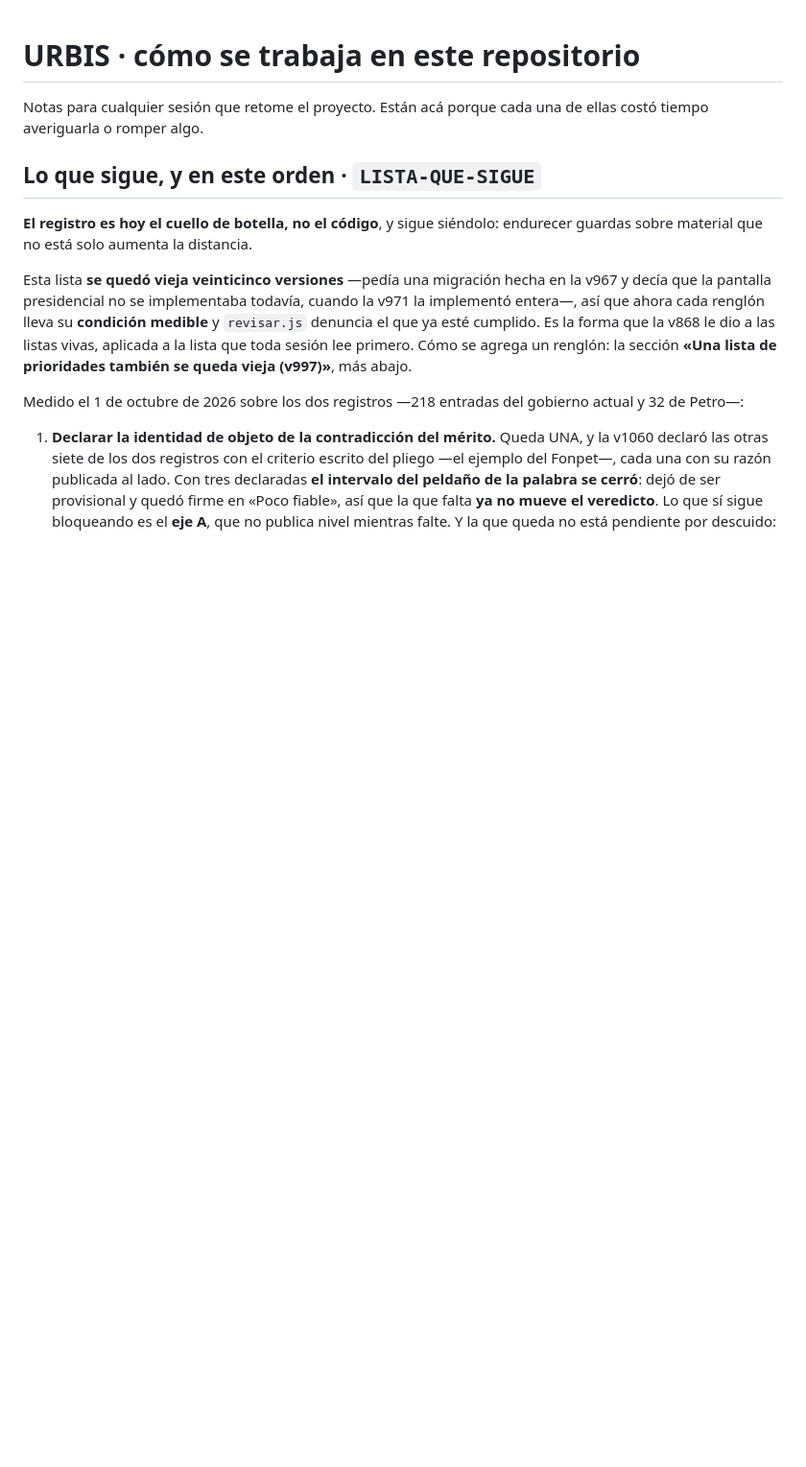
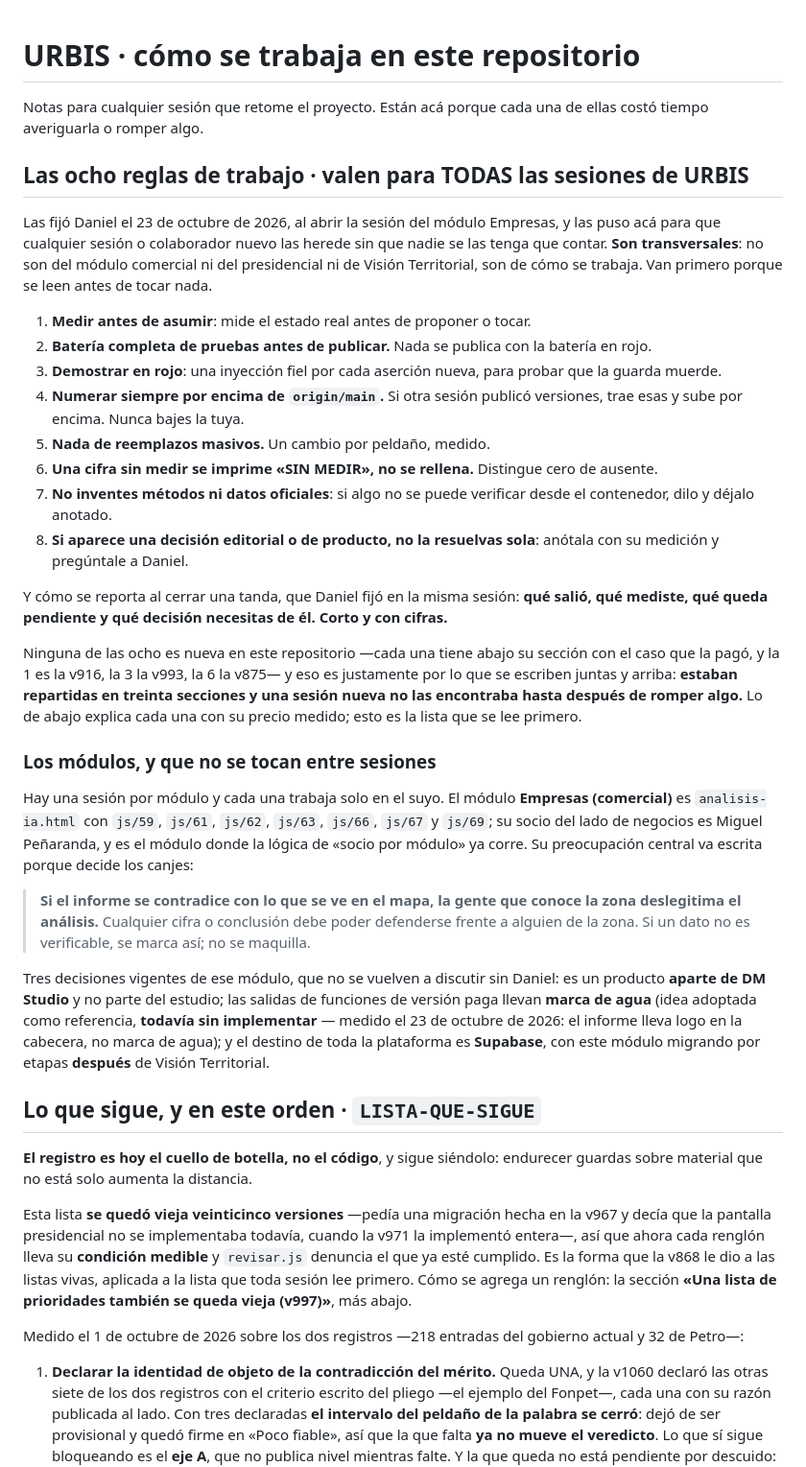
Before and after one commit to Jesmen21/mapa-comunitario, a Markdown page: CLAUDE.md, the part around the change. Shown at 96% size. GitHub-like rendering; blank space fills up the shorter version.

Commit message:
Las ocho reglas de trabajo de URBIS, arriba y en un solo sitio
Daniel las fijó al abrir la sesión del módulo Empresas y pidió guardarlas en
el archivo de contexto para que cualquier sesión o colaborador nuevo las
herede. Van antes de la LISTA-QUE-SIGUE porque se leen antes de tocar nada.

Ninguna es nueva acá: la 1 es la v916, la 3 la v993, la 6 la v875. Estaban
repartidas en treinta secciones, que es lo que hacía que una sesión nueva no
las encontrara hasta después de romper algo.

Con ellas queda escrito el alcance del módulo Empresas —los siete archivos
que lo componen—, su preocupación central citada, y las tres decisiones
vigentes de producto. La marca de agua de versión paga va declarada como
ADOPTADA Y SIN IMPLEMENTAR, medido el 23 de octubre de 2026: el informe
lleva logo en la cabecera (js/63:2222), no marca de agua.

Sin salto de versión a propósito: no se tocó ningún archivo servido, así que
no hay caché de teléfono que romper. Queda como pregunta para Daniel.

revisar.js: 823 palomitas, 0 fallos, 1 sin material — el mismo conteo que
antes del cambio.

Co-Authored-By: Claude Opus 5 <noreply@anthropic.com>
Claude-Session: https://claude.ai/code/session_01CLhLe6m2g3yFkAm31PBndV

```diff
--- a/CLAUDE.md
+++ b/CLAUDE.md
@@ -2,6 +2,61 @@
 
 Notas para cualquier sesión que retome el proyecto. Están acá porque cada una
 de ellas costó tiempo averiguarla o romper algo.
+
+## Las ocho reglas de trabajo · valen para TODAS las sesiones de URBIS
+
+Las fijó Daniel el 23 de octubre de 2026, al abrir la sesión del módulo
+Empresas, y las puso acá para que cualquier sesión o colaborador nuevo las
+herede sin que nadie se las tenga que contar. **Son transversales**: no son del
+módulo comercial ni del presidencial ni de Visión Territorial, son de cómo se
+trabaja. Van primero porque se leen antes de tocar nada.
+
+1. **Medir antes de asumir**: mide el estado real antes de proponer o tocar.
+2. **Batería completa de pruebas antes de publicar.** Nada se publica con la
+   batería en rojo.
+3. **Demostrar en rojo**: una inyección fiel por cada aserción nueva, para
+   probar que la guarda muerde.
+4. **Numerar siempre por encima de `origin/main`.** Si otra sesión publicó
+   versiones, trae esas y sube por encima. Nunca bajes la tuya.
+5. **Nada de reemplazos masivos.** Un cambio por peldaño, medido.
+6. **Una cifra sin medir se imprime «SIN MEDIR», no se rellena.** Distingue
+   cero de ausente.
+7. **No inventes métodos ni datos oficiales**: si algo no se puede verificar
+   desde el contenedor, dilo y déjalo anotado.
+8. **Si aparece una decisión editorial o de producto, no la resuelvas sola**:
+   anótala con su medición y pregúntale a Daniel.
+
+Y cómo se reporta al cerrar una tanda, que Daniel fijó en la misma sesión:
+**qué salió, qué mediste, qué queda pendiente y qué decisión necesitas de
+él. Corto y con cifras.**
+
+Ninguna de las ocho es nueva en este repositorio —cada una tiene abajo su
+sección con el caso que la pagó, y la 1 es la v916, la 3 la v993, la 6 la
+v875— y eso es justamente por lo que se escriben juntas y arriba: **estaban
+repartidas en treinta secciones y una sesión nueva no las encontraba hasta
+después de romper algo.** Lo de abajo explica cada una con su precio medido;
+esto es la lista que se lee primero.
+
+### Los módulos, y que no se tocan entre sesiones
+
+Hay una sesión por módulo y cada una trabaja solo en el suyo. El módulo
+**Empresas (comercial)** es `analisis-ia.html` con `js/59`, `js/61`, `js/62`,
+`js/63`, `js/66`, `js/67` y `js/69`; su socio del lado de negocios es Miguel
+Peñaranda, y es el módulo donde la lógica de «socio por módulo» ya corre.
+Su preocupación central va escrita porque decide los canjes:
+
+> **Si el informe se contradice con lo que se ve en el mapa, la gente que
+> conoce la zona deslegitima el análisis.** Cualquier cifra o conclusión debe
+> poder defenderse frente a alguien de la zona. Si un dato no es verificable,
+> se marca así; no se maquilla.
+
+Tres decisiones vigentes de ese módulo, que no se vuelven a discutir sin
+Daniel: es un producto **aparte de DM Studio** y no parte del estudio; las
+salidas de funciones de versión paga llevan **marca de agua** (idea adoptada
+como referencia, **todavía sin implementar** — medido el 23 de octubre de
+2026: el informe lleva logo en la cabecera, no marca de agua); y el destino
+de toda la plataforma es **Supabase**, con este módulo migrando por etapas
+**después** de Visión Territorial.
 
 ## Lo que sigue, y en este orden · `LISTA-QUE-SIGUE`
 
```
